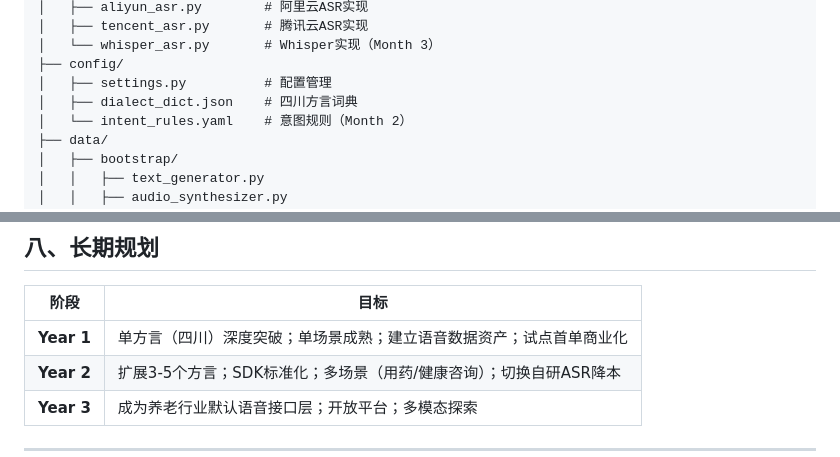
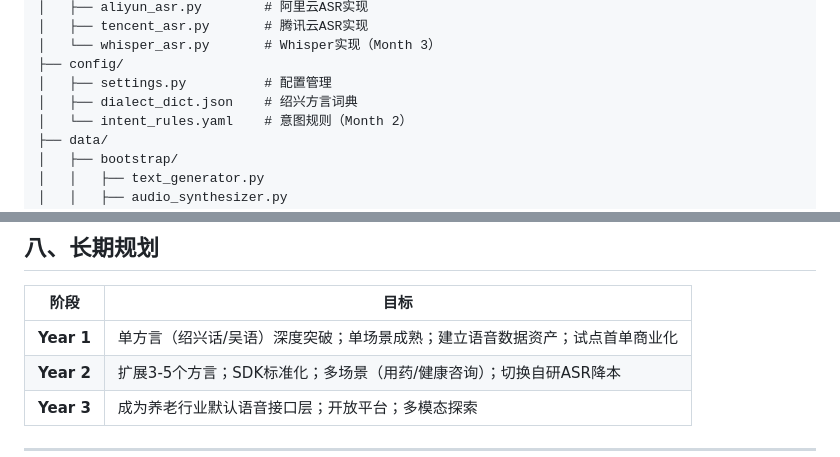
Before and after one commit to xiaolhua605783973-droid/Fangyan_No1, a Markdown page: plan-elderlyDialectSpeechInfrastructure.prompt.md, 2 parts joined by grey strips. Drawn GitHub-style.

```diff
--- a/plan-elderlyDialectSpeechInfrastructure.prompt.md
+++ b/plan-elderlyDialectSpeechInfrastructure.prompt.md
@@ -158,7 +158,7 @@ fangyan_mvp/
 │   └── whisper_asr.py       # Whisper实现（Month 3）
 ├── config/
 │   ├── settings.py          # 配置管理
-│   ├── dialect_dict.json    # 四川方言词典
+│   ├── dialect_dict.json    # 绍兴方言词典
 │   └── intent_rules.yaml    # 意图规则（Month 2）
 ├── data/
 │   ├── bootstrap/
@@ -767,7 +767,7 @@ curl -f http://localhost:8000/health && echo "✅ 部署成功！" || (docker-co
 
 | 阶段 | 目标 |
 |------|------|
-| **Year 1** | 单方言（四川）深度突破；单场景成熟；建立语音数据资产；试点首单商业化 |
+| **Year 1** | 单方言（绍兴话/吴语）深度突破；单场景成熟；建立语音数据资产；试点首单商业化 |
 | **Year 2** | 扩展3-5个方言；SDK标准化；多场景（用药/健康咨询）；切换自研ASR降本 |
 | **Year 3** | 成为养老行业默认语音接口层；开放平台；多模态探索 |
 
```
Also changed, not shown: other parts of plan-elderlyDialectSpeechInfrastructure.prompt.md (+33 -33 lines).
